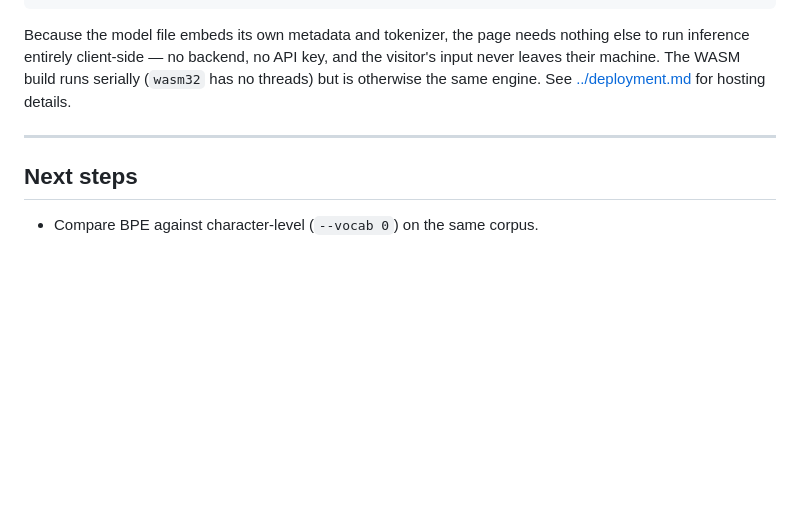
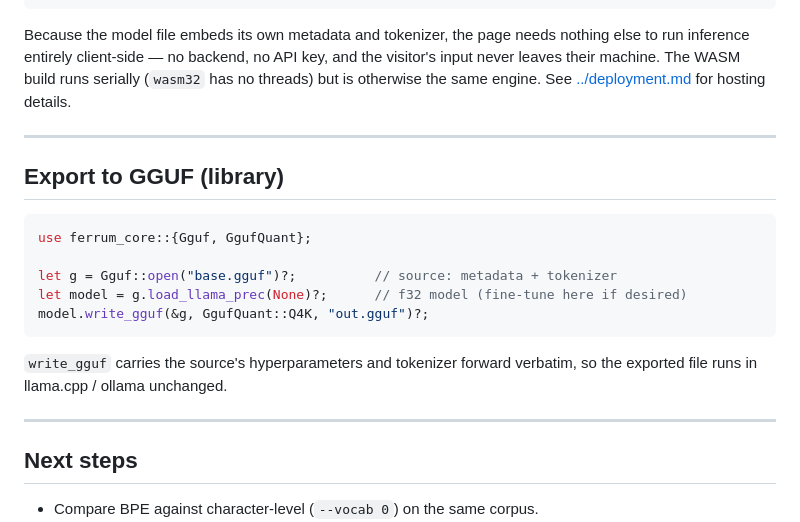
Before and after one commit to thomascherickal/Ferrum, a Markdown page: docs/how_to_use.md, the part around the change. Drawn GitHub-style; blank space fills up the shorter version.

````diff
--- a/docs/how_to_use.md
+++ b/docs/how_to_use.md
@@ -108,6 +108,21 @@ the visitor's input never leaves their machine. The WASM build runs serially
 
 ---
 
+## Export to GGUF (library)
+
+```rust
+use ferrum_core::{Gguf, GgufQuant};
+
+let g = Gguf::open("base.gguf")?;          // source: metadata + tokenizer
+let model = g.load_llama_prec(None)?;      // f32 model (fine-tune here if desired)
+model.write_gguf(&g, GgufQuant::Q4K, "out.gguf")?;
+```
+
+`write_gguf` carries the source's hyperparameters and tokenizer forward
+verbatim, so the exported file runs in llama.cpp / ollama unchanged.
+
+---
+
 ## Next steps
 
 - Compare BPE against character-level (`--vocab 0`) on the same corpus.
````
Also changed, not shown: readme.md (+18 -1 lines).
